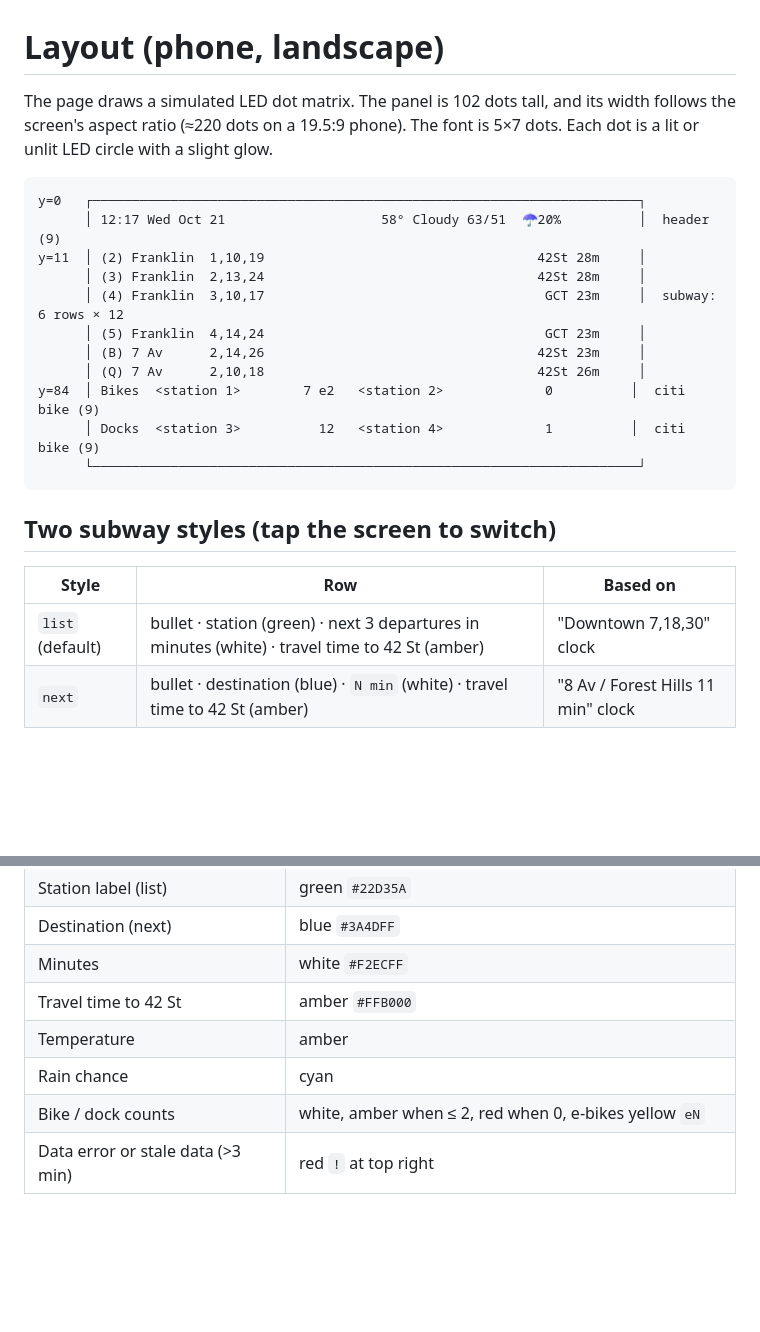
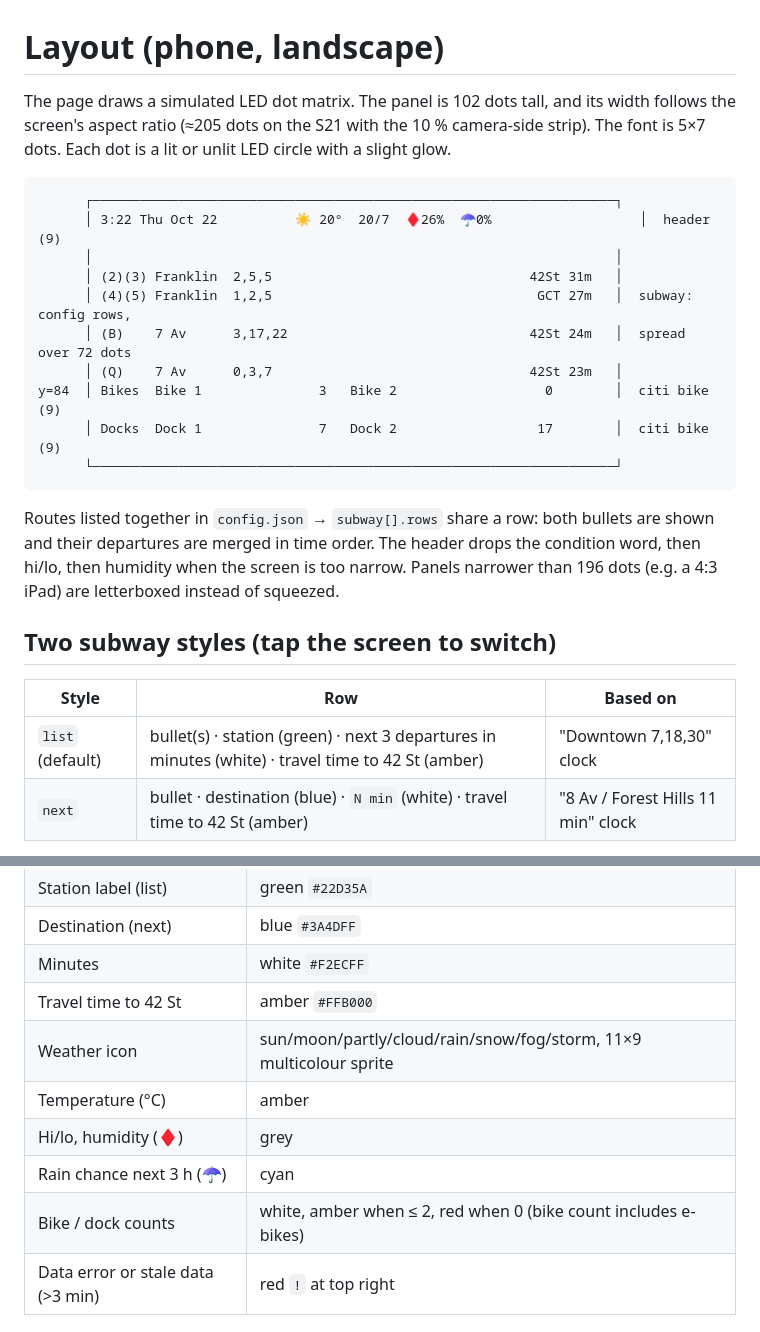
Before and after one commit to lynxgpt/subway-board, a Markdown page: docs/LAYOUT.md, 2 parts joined by grey strips. Rendered like a GitHub page; blank space fills up the shorter version.

````diff
--- a/docs/LAYOUT.md
+++ b/docs/LAYOUT.md
@@ -1,28 +1,32 @@
 # Layout (phone, landscape)
 
 The page draws a simulated LED dot matrix. The panel is 102 dots tall, and its width follows
-the screen's aspect ratio (≈220 dots on a 19.5:9 phone). The font is 5×7 dots. Each dot is a
+the screen's aspect ratio (≈205 dots on the S21 with the 10 % camera-side strip). The font is 5×7 dots. Each dot is a
 lit or unlit LED circle with a slight glow.
 
 ```
-y=0   ┌──────────────────────────────────────────────────────────────────────┐
-      │ 12:17 Wed Oct 21                    58° Cloudy 63/51  ☂20%          │  header (9)
-y=11  │ (2) Franklin  1,10,19                                   42St 28m     │
-      │ (3) Franklin  2,13,24                                   42St 28m     │
-      │ (4) Franklin  3,10,17                                    GCT 23m     │  subway: 6 rows × 12
-      │ (5) Franklin  4,14,24                                    GCT 23m     │
-      │ (B) 7 Av      2,14,26                                   42St 23m     │
-      │ (Q) 7 Av      2,10,18                                   42St 26m     │
-y=84  │ Bikes  <station 1>        7 e2   <station 2>             0          │  citi bike (9)
-      │ Docks  <station 3>          12   <station 4>             1          │  citi bike (9)
-      └──────────────────────────────────────────────────────────────────────┘
+      ┌───────────────────────────────────────────────────────────────────┐
+      │ 3:22 Thu Oct 22          ☀ 20°  20/7  ♦26%  ☂0%                   │  header (9)
+      │                                                                   │
+      │ (2)(3) Franklin  2,5,5                                 42St 31m   │
+      │ (4)(5) Franklin  1,2,5                                  GCT 27m   │  subway: config rows,
+      │ (B)    7 Av      3,17,22                               42St 24m   │  spread over 72 dots
+      │ (Q)    7 Av      0,3,7                                 42St 23m   │
+y=84  │ Bikes  Bike 1               3   Bike 2                   0        │  citi bike (9)
+      │ Docks  Dock 1               7   Dock 2                  17        │  citi bike (9)
+      └───────────────────────────────────────────────────────────────────┘
 ```
+
+Routes listed together in `config.json` → `subway[].rows` share a row: both bullets are shown
+and their departures are merged in time order. The header drops the condition word, then hi/lo,
+then humidity when the screen is too narrow. Panels narrower than 196 dots (e.g. a 4:3 iPad)
+are letterboxed instead of squeezed.
 
 ## Two subway styles (tap the screen to switch)
 
 | Style | Row | Based on |
 |---|---|---|
-| `list` (default) | bullet · station (green) · next 3 departures in minutes (white) · travel time to 42 St (amber) | "Downtown 7,18,30" clock |
+| `list` (default) | bullet(s) · station (green) · next 3 departures in minutes (white) · travel time to 42 St (amber) | "Downtown 7,18,30" clock |
 | `next` | bullet · destination (blue) · `N min` (white) · travel time to 42 St (amber) | "8 Av / Forest Hills 11 min" clock |
 
 You can also choose the style with a URL parameter: `?style=list` or `?style=next`.
@@ -36,9 +40,11 @@ You can also choose the style with a URL parameter: `?style=list` or `?style=nex
 | Destination (next) | blue `#3A4DFF` |
 | Minutes | white `#F2ECFF` |
 | Travel time to 42 St | amber `#FFB000` |
-| Temperature | amber |
-| Rain chance | cyan |
-| Bike / dock counts | white, amber when ≤ 2, red when 0, e-bikes yellow `eN` |
+| Weather icon | sun/moon/partly/cloud/rain/snow/fog/storm, 11×9 multicolour sprite |
+| Temperature (°C) | amber |
+| Hi/lo, humidity (♦) | grey |
+| Rain chance next 3 h (☂) | cyan |
+| Bike / dock counts | white, amber when ≤ 2, red when 0 (bike count includes e-bikes) |
 | Data error or stale data (>3 min) | red `!` at top right |
 
 ## Travel time to 42 St
````
Also changed, not shown: README.md (+40 -15 lines), docs/screenshots/style-list.png, public/icon-192.png (added), public/icon-512.png (added), 13 other files.
